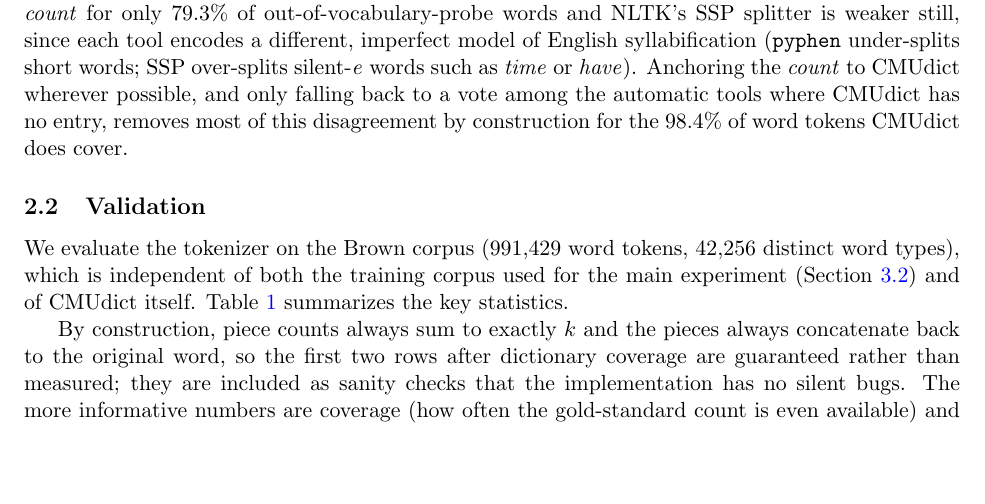
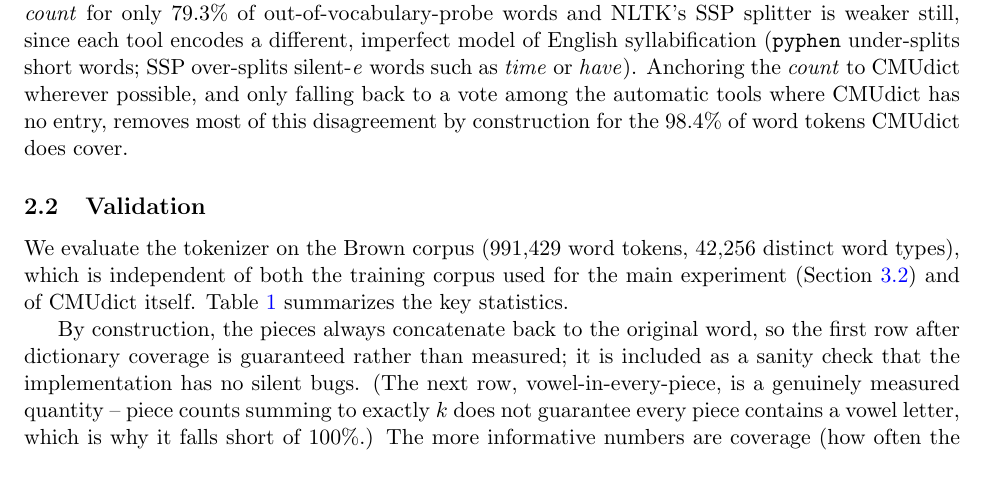
Before and after one commit to nav-nab/language-cadence-2, a LaTeX paper (writeup/paper.tex): part of page 3 of 16, cut so that both start at the same text, the shorter picture padded with empty space. Compiled offline with pdfLaTeX.

Commit message:
Fix overclaim: only one table row is guaranteed by construction, not two
"Pieces rejoin the original word" (100.0%) is a tautology of the
construction. "Vowel in every piece" (98.4%) is not -- piece counts
summing to k says nothing about vowel content, and the sub-100% value
is itself evidence it's a measured quantity, not a guaranteed one.

```diff
--- a/writeup/paper.tex
+++ b/writeup/paper.tex
@@ -70,7 +70,7 @@ Fallback syllable-count accuracy (OOV probe) & 83.0\% \\
 \end{tabular}
 \end{table}
 
-By construction, piece counts always sum to exactly $k$ and the pieces always concatenate back to the original word, so the first two rows after dictionary coverage are guaranteed rather than measured; they are included as sanity checks that the implementation has no silent bugs. The more informative numbers are coverage (how often the gold-standard count is even available) and fallback accuracy (how good the estimate is when it is not): the fallback -- majority vote across three independent estimators -- outperforms the best single automatic syllabifier (\texttt{pyphen}) by 3.7 points on words deliberately treated as out-of-vocabulary for the purpose of this probe, despite \texttt{pyphen} being one of the fallback's three voters, confirming that combining signals is worth the added complexity. The weakest statistic we measured is agreement with \texttt{pyphen}'s specific \emph{cut positions} (as opposed to syllable \emph{counts}) on the subset of words where both tools agree on the count: only 60.1\% of such words receive identical cut placement from the two methods. We read this as expected rather than concerning -- when the count is already fixed, the DP's additional scoring terms (legal-onset and suffix bonuses, not used by \texttt{pyphen}) are free to move the cut to a linguistically better-justified position than \texttt{pyphen}'s own heuristic, and we have no independent ground truth for cut \emph{placement} (as opposed to count) with which to adjudicate between them; we report the discrepancy for transparency rather than treating either tool as gold-standard here.
+By construction, the pieces always concatenate back to the original word, so the first row after dictionary coverage is guaranteed rather than measured; it is included as a sanity check that the implementation has no silent bugs. (The next row, vowel-in-every-piece, is a genuinely measured quantity -- piece counts summing to exactly $k$ does not guarantee every piece contains a vowel letter, which is why it falls short of 100\%.) The more informative numbers are coverage (how often the gold-standard count is even available) and fallback accuracy (how good the estimate is when it is not): the fallback -- majority vote across three independent estimators -- outperforms the best single automatic syllabifier (\texttt{pyphen}) by 3.7 points on words deliberately treated as out-of-vocabulary for the purpose of this probe, despite \texttt{pyphen} being one of the fallback's three voters, confirming that combining signals is worth the added complexity. The weakest statistic we measured is agreement with \texttt{pyphen}'s specific \emph{cut positions} (as opposed to syllable \emph{counts}) on the subset of words where both tools agree on the count: only 60.1\% of such words receive identical cut placement from the two methods. We read this as expected rather than concerning -- when the count is already fixed, the DP's additional scoring terms (legal-onset and suffix bonuses, not used by \texttt{pyphen}) are free to move the cut to a linguistically better-justified position than \texttt{pyphen}'s own heuristic, and we have no independent ground truth for cut \emph{placement} (as opposed to count) with which to adjudicate between them; we report the discrepancy for transparency rather than treating either tool as gold-standard here.
 
 \subsection{Vocabulary}
 
```
Also changed, not shown: writeup/paper.pdf.
